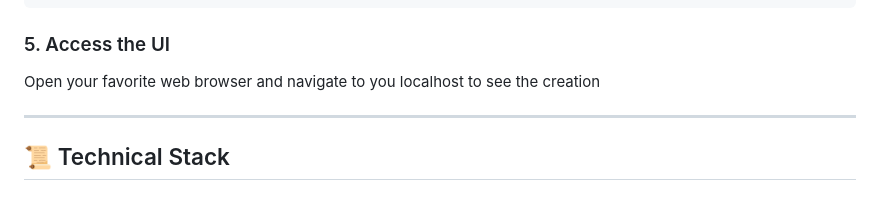
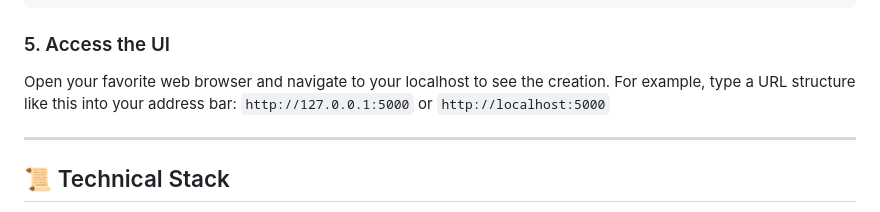
Before and after one commit to unknown404-practice/ISRO-Aditya-L1-Flare-Forecast-Engine-, a Markdown page: README.md, the part around the change. Rendered like a GitHub page.

Commit message:
Update README to use non-clickable dummy URL structure

````diff
--- a/README.md
+++ b/README.md
@@ -58,7 +58,8 @@ python app.py
 ```
 
 ### 5. Access the UI
-Open your favorite web browser and navigate to you localhost to see the creation
+Open your favorite web browser and navigate to your localhost to see the creation. For example, type a URL structure like this into your address bar:
+`http://127.0.0.1:5000` or `http://localhost:5000`
 
 ---
 
````
